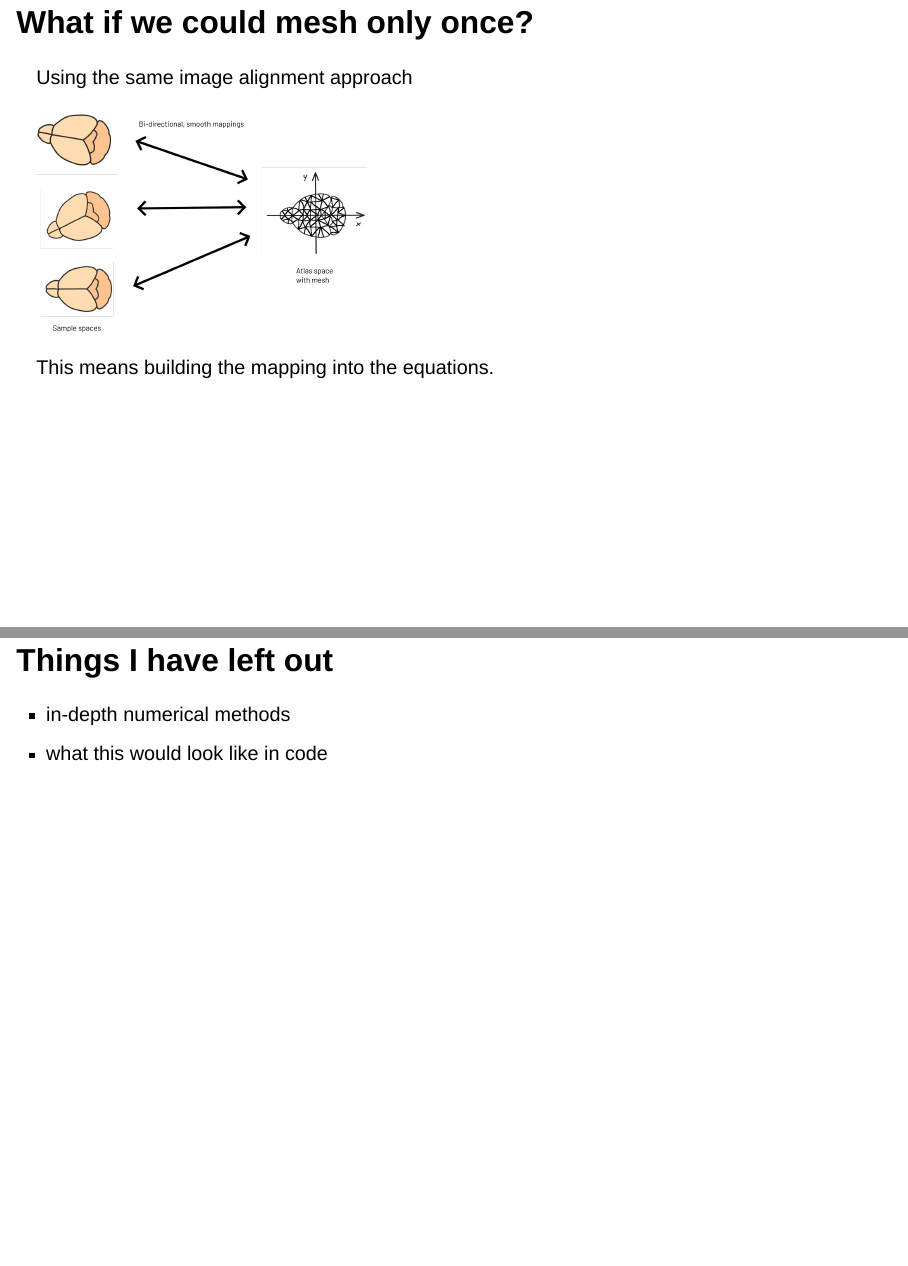
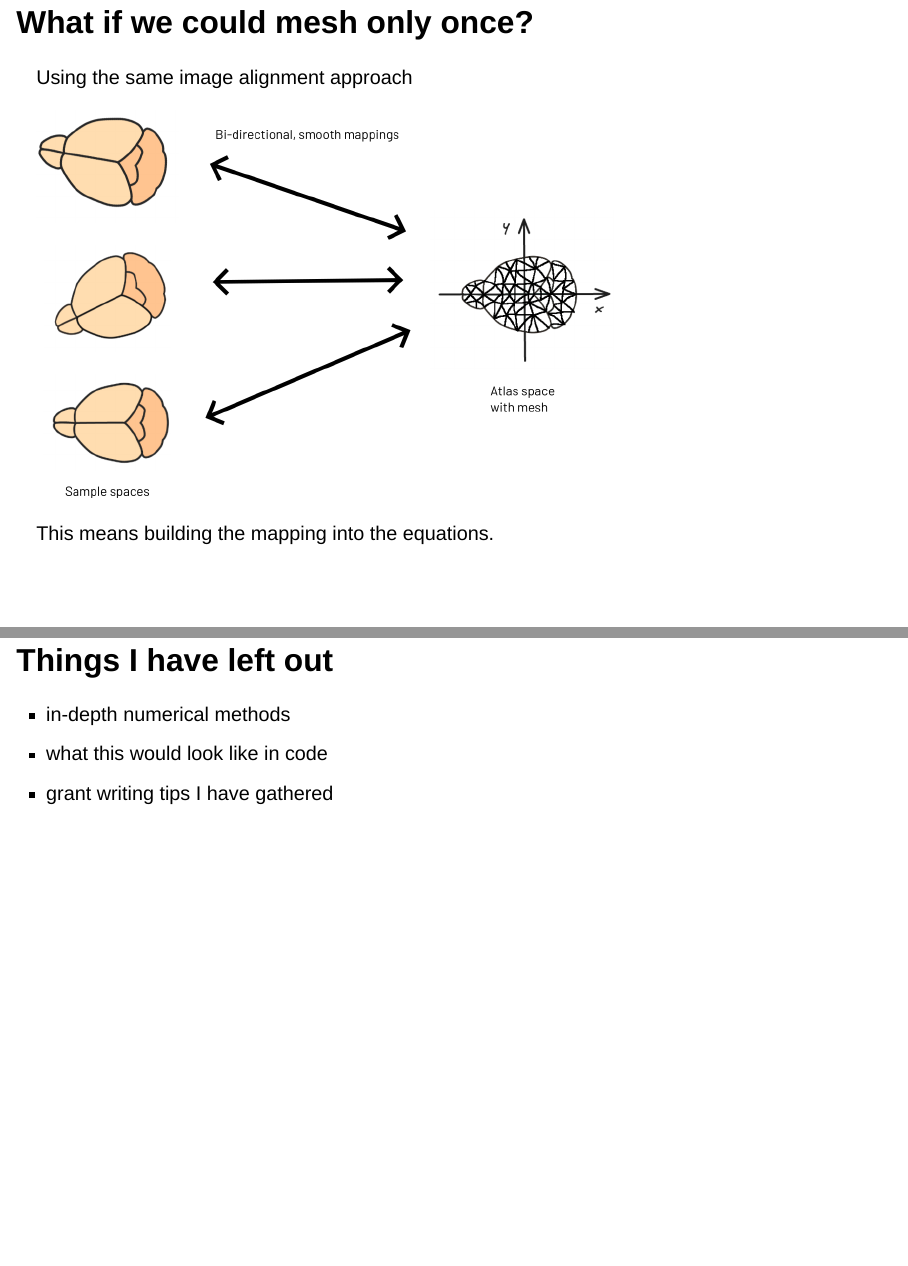
Before and after one commit to alessandrofelder/slides-arc-acme-2025, a Quarto document (index.qmd): pages 17 and 20 of 21, joined at a grey line. Rendered offline with R 4.5, knitr and Pandoc in place of Quarto, with nearby package versions; drawn as Slidy slides in place of the format the file asks for.

Commit message:
add line

```diff
--- a/index.qmd
+++ b/index.qmd
@@ -110,7 +110,7 @@ Meshing complex geometries like biological organs is hard and doesn't scale well
 ## What if we could mesh only once?
 Using the same image alignment approach
 
-![](img/brain-atlas-mapping-with-mesh.png){ width=400px }
+![](img/brain-atlas-mapping-with-mesh.png){ width=700px }
 
 ::: aside
 This means building the mapping into the equations.
@@ -138,6 +138,7 @@ This means building the mapping into the equations.
 
 * in-depth numerical methods
 * what this would look like in code
+* grant writing tips I have gathered
 
 ## Discussion
 
```
